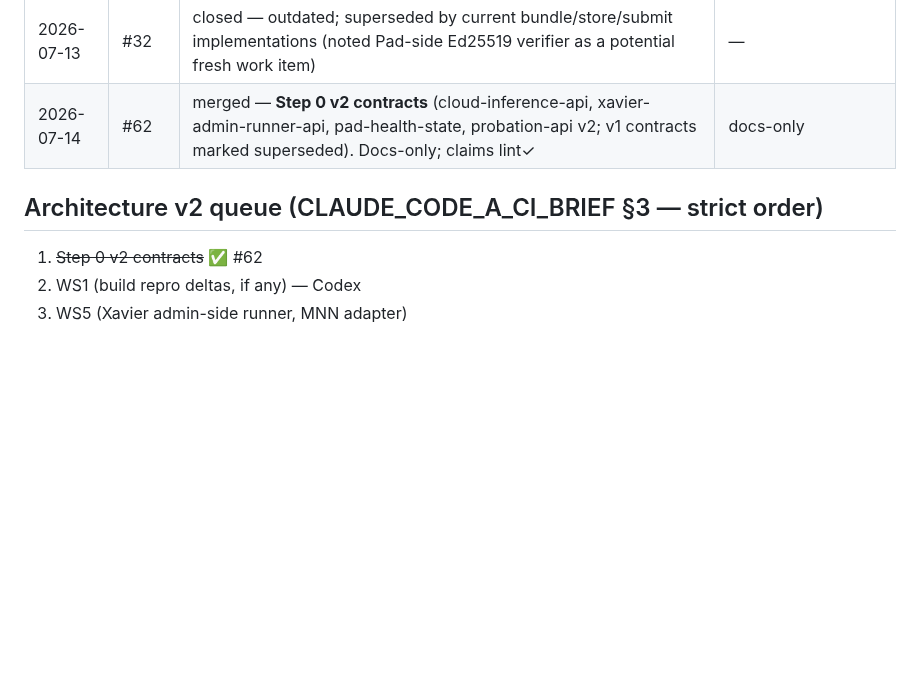
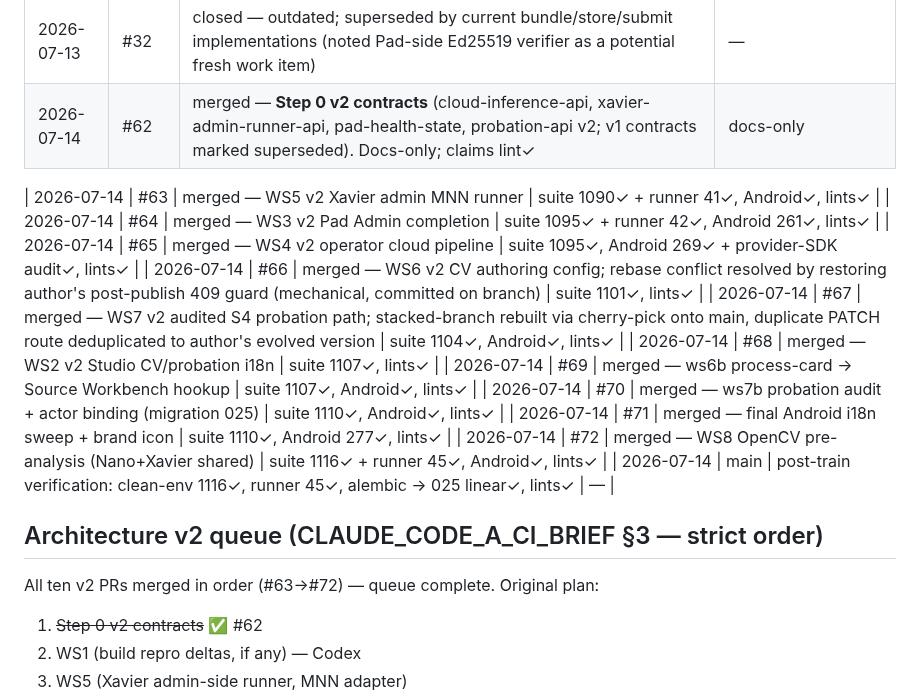
Before and after one commit to GiraffeTechnology/giraffe-qc-model, a Markdown page: docs/MERGE_LOG.md, the part around the change. GitHub-like rendering; blank space fills up the shorter version.

Commit message:
docs: record v2 merge train completion (#63–#72) in merge log
Co-Authored-By: Claude Fable 5 <noreply@anthropic.com>
Claude-Session: https://claude.ai/code/session_01GxVNVkBaBdZ1EkxyCVZNVb

```diff
--- a/docs/MERGE_LOG.md
+++ b/docs/MERGE_LOG.md
@@ -21,7 +21,21 @@ lives in `P0_REMEDIATION_MERGE_SUMMARY.md`.
 | 2026-07-13 | #32 | closed — outdated; superseded by current bundle/store/submit implementations (noted Pad-side Ed25519 verifier as a potential fresh work item) | — |
 | 2026-07-14 | #62 | merged — **Step 0 v2 contracts** (cloud-inference-api, xavier-admin-runner-api, pad-health-state, probation-api v2; v1 contracts marked superseded). Docs-only; claims lint✓ | docs-only |
 
+| 2026-07-14 | #63 | merged — WS5 v2 Xavier admin MNN runner | suite 1090✓ + runner 41✓, Android✓, lints✓ |
+| 2026-07-14 | #64 | merged — WS3 v2 Pad Admin completion | suite 1095✓ + runner 42✓, Android 261✓, lints✓ |
+| 2026-07-14 | #65 | merged — WS4 v2 operator cloud pipeline | suite 1095✓, Android 269✓ + provider-SDK audit✓, lints✓ |
+| 2026-07-14 | #66 | merged — WS6 v2 CV authoring config; rebase conflict resolved by restoring author's post-publish 409 guard (mechanical, committed on branch) | suite 1101✓, lints✓ |
+| 2026-07-14 | #67 | merged — WS7 v2 audited S4 probation path; stacked-branch rebuilt via cherry-pick onto main, duplicate PATCH route deduplicated to author's evolved version | suite 1104✓, Android✓, lints✓ |
+| 2026-07-14 | #68 | merged — WS2 v2 Studio CV/probation i18n | suite 1107✓, lints✓ |
+| 2026-07-14 | #69 | merged — ws6b process-card → Source Workbench hookup | suite 1107✓, Android✓, lints✓ |
+| 2026-07-14 | #70 | merged — ws7b probation audit + actor binding (migration 025) | suite 1110✓, Android✓, lints✓ |
+| 2026-07-14 | #71 | merged — final Android i18n sweep + brand icon | suite 1110✓, Android 277✓, lints✓ |
+| 2026-07-14 | #72 | merged — WS8 OpenCV pre-analysis (Nano+Xavier shared) | suite 1116✓ + runner 45✓, Android✓, lints✓ |
+| 2026-07-14 | main | post-train verification: clean-env 1116✓, runner 45✓, alembic → 025 linear✓, lints✓ | — |
+
 ## Architecture v2 queue (CLAUDE_CODE_A_CI_BRIEF §3 — strict order)
+
+All ten v2 PRs merged in order (#63→#72) — queue complete. Original plan:
 
 1. ~~Step 0 v2 contracts~~ ✅ #62
 2. WS1 (build repro deltas, if any) — Codex
```
